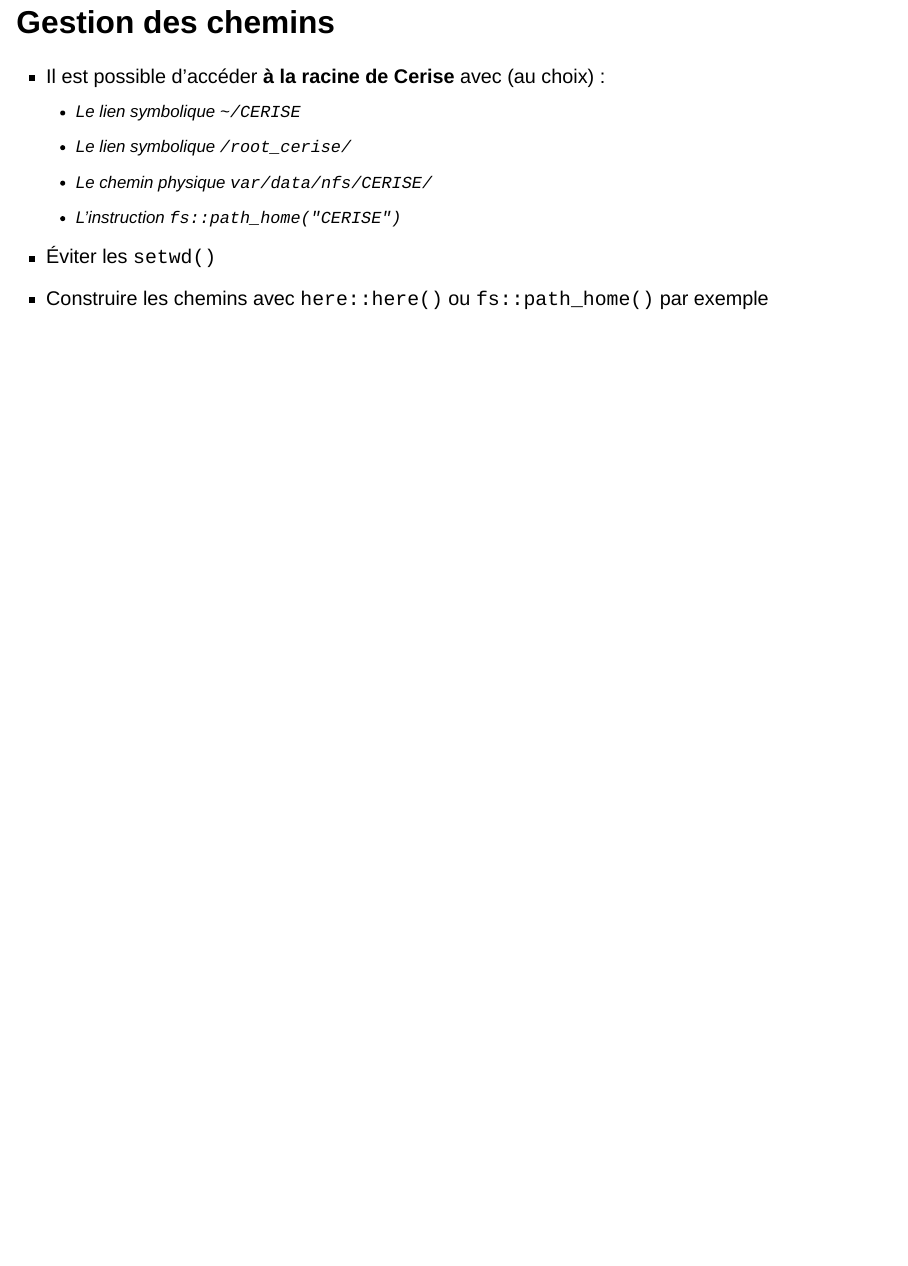
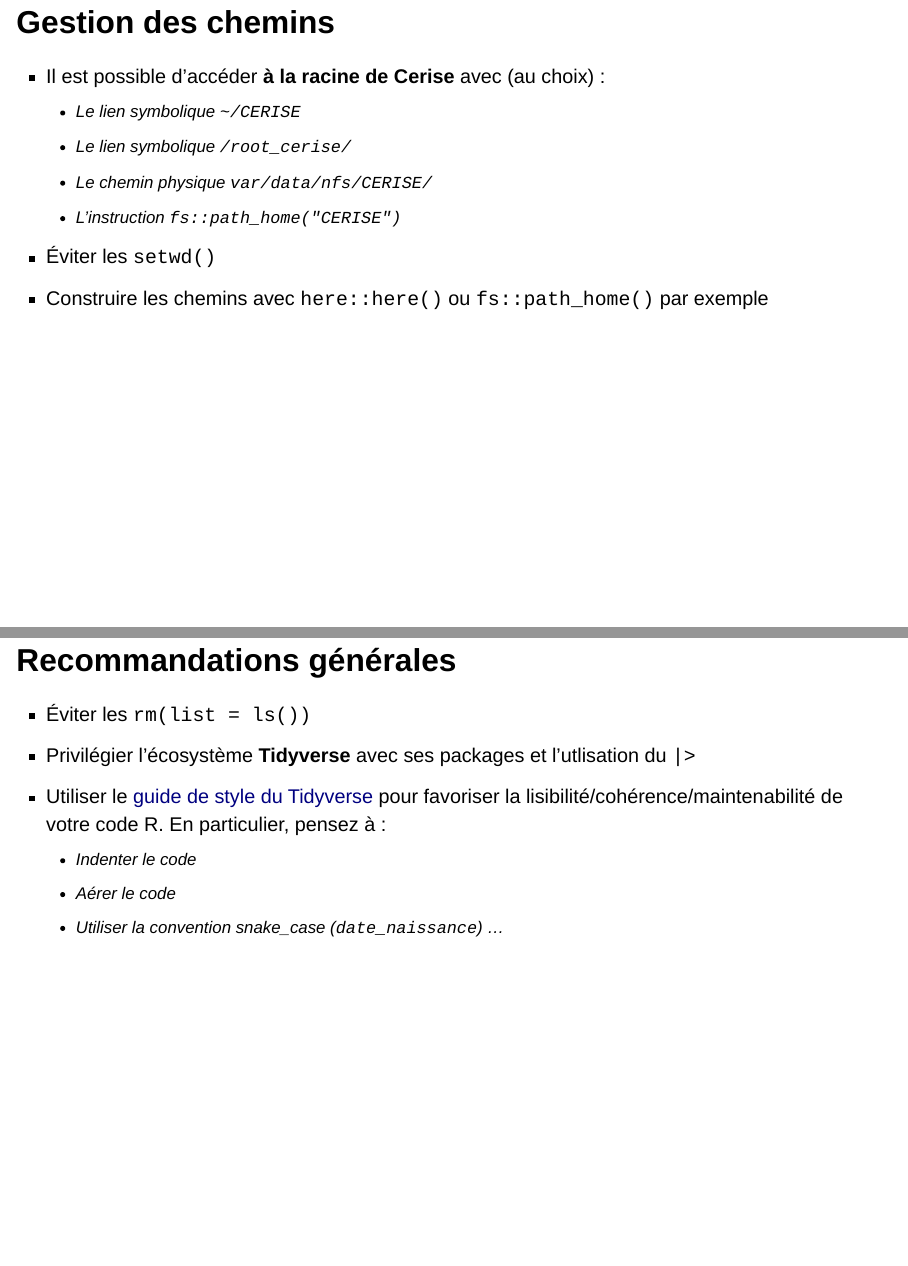
Before and after one commit to SSM-Agriculture/formation-cerise, a Quarto document (02_bonnespratiques.qmd): page 17 of 17 before the commit and pages 17 and 18 of 18 after it, the two joined at a grey line. Rendered offline with R 4.5, knitr and Pandoc in place of Quarto, with nearby package versions; drawn as Slidy slides in place of the format the file asks for.

Commit message:
doc: ajout slide sur les recommandations générales

```diff
--- a/02_bonnespratiques.qmd
+++ b/02_bonnespratiques.qmd
@@ -182,3 +182,12 @@
 
 - Éviter les `setwd()`
 - Construire les chemins avec `here::here()` ou `fs::path_home()` par exemple
+
+## Recommandations générales
+
+- Éviter les `rm(list = ls())`
+- Privilégier l'écosystème **Tidyverse** avec ses packages et l'utlisation du `|>`
+- Utiliser le [guide de style du Tidyverse](https://style.tidyverse.org/) pour favoriser la lisibilité/cohérence/maintenabilité de votre code R. En particulier, pensez à :
+    - Indenter le code
+    - Aérer le code
+    - Utiliser la convention snake_case (`date_naissance`)  ...
```
